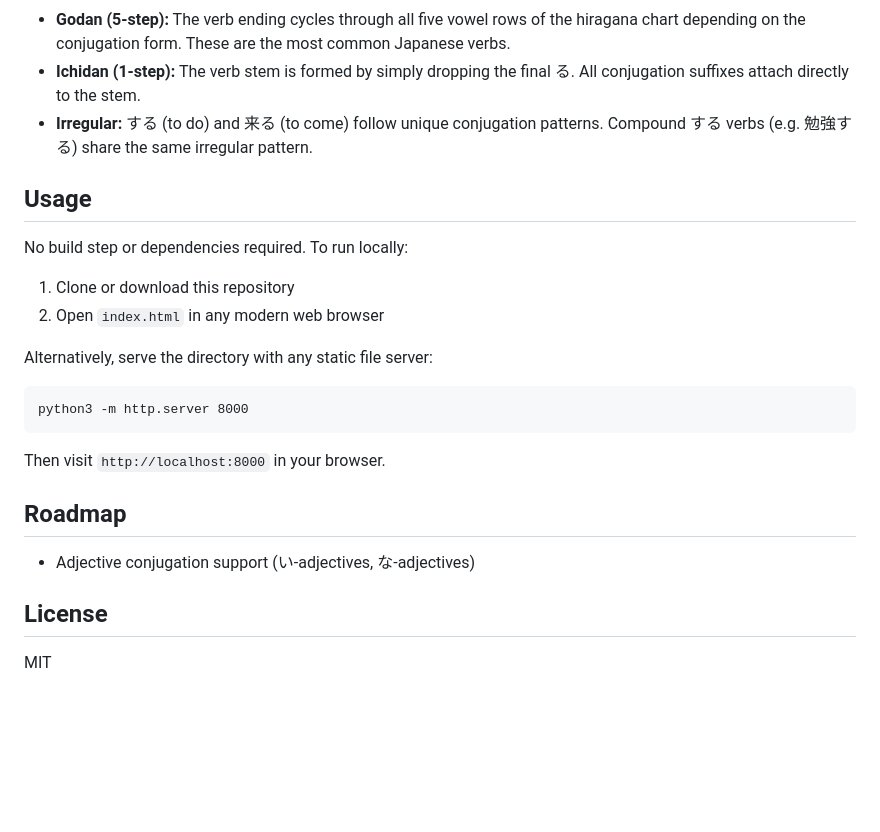
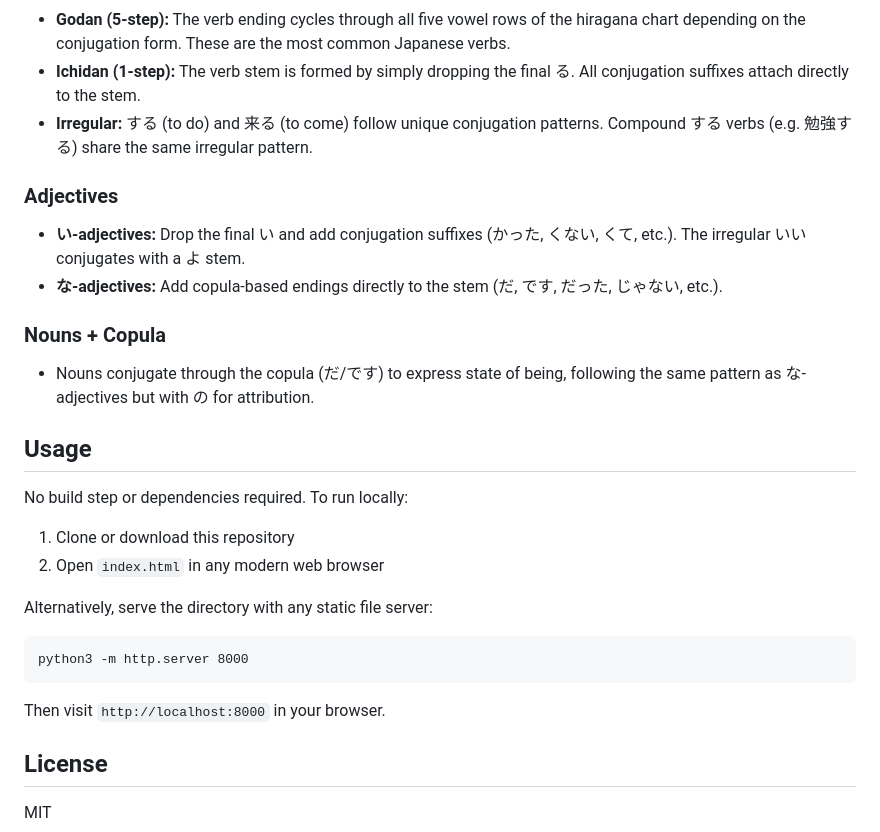
Before and after one commit to mlongob/japanese-conjugation-lab, a Markdown page: README.md, the part around one of its changes. Rendered like a GitHub page; blank space fills up the shorter version.

```diff
--- a/README.md
+++ b/README.md
@@ -26,6 +33,13 @@ This project was heavily inspired by the Verb Lab tool created by George Tromble
 - **Godan (5-step):** The verb ending cycles through all five vowel rows of the hiragana chart depending on the conjugation form. These are the most common Japanese verbs.
 - **Ichidan (1-step):** The verb stem is formed by simply dropping the final る. All conjugation suffixes attach directly to the stem.
 - **Irregular:** する (to do) and 来る (to come) follow unique conjugation patterns. Compound する verbs (e.g. 勉強する) share the same irregular pattern.
+
+### Adjectives
+- **い-adjectives:** Drop the final い and add conjugation suffixes (かった, くない, くて, etc.). The irregular いい conjugates with a よ stem.
+- **な-adjectives:** Add copula-based endings directly to the stem (だ, です, だった, じゃない, etc.).
+
+### Nouns + Copula
+- Nouns conjugate through the copula (だ/です) to express state of being, following the same pattern as な-adjectives but with の for attribution.
 
 ## Usage
 
@@ -42,10 +56,6 @@ python3 -m http.server 8000
 
 Then visit `http://localhost:8000` in your browser.
 
-## Roadmap
-
-- Adjective conjugation support (い-adjectives, な-adjectives)
-
 ## License
 
 MIT
```
Also changed, not shown: other parts of README.md (+13 -6 lines), docs/screenshot.png, 4 other files.
